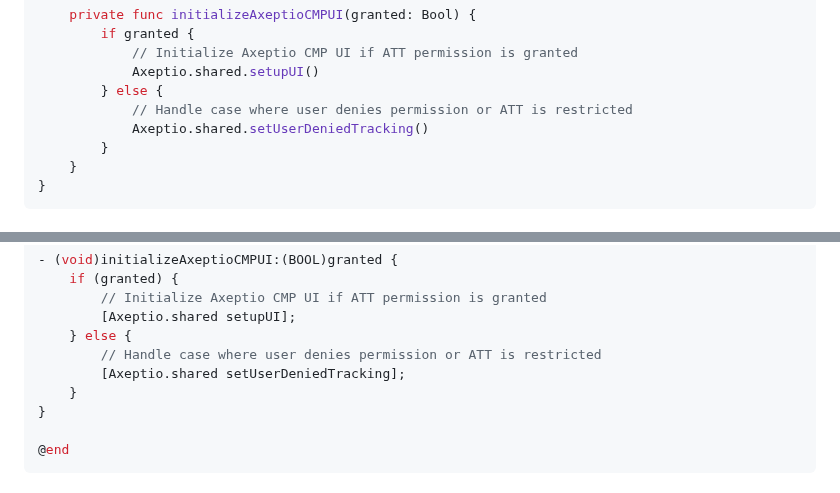
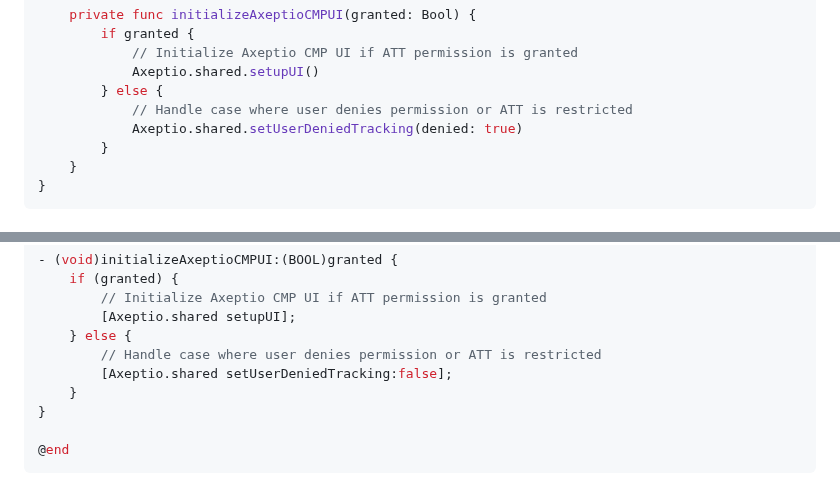
Before and after one commit to axeptio/sample-app-ios, a Markdown page: README.md, 2 parts joined by grey strips. Rendered like a GitHub page.

Commit message:
docs: setUserDeniedTracking
README
- Corrected setUserDeniedTracking entry

```diff
--- a/README.md
+++ b/README.md
@@ -432,7 +432,7 @@ class ViewController: UIViewController {
             Axeptio.shared.setupUI()
         } else {
             // Handle case where user denies permission or ATT is restricted
-            Axeptio.shared.setUserDeniedTracking()
+            Axeptio.shared.setUserDeniedTracking(denied: true)
         }
     }
 }
@@ -482,7 +482,7 @@ For Objective-C, the implementation is quite similar. You’ll request ATT permi
         [Axeptio.shared setupUI];
     } else {
         // Handle case where user denies permission or ATT is restricted
-        [Axeptio.shared setUserDeniedTracking];
+        [Axeptio.shared setUserDeniedTracking:false];
     }
 }
 
```
